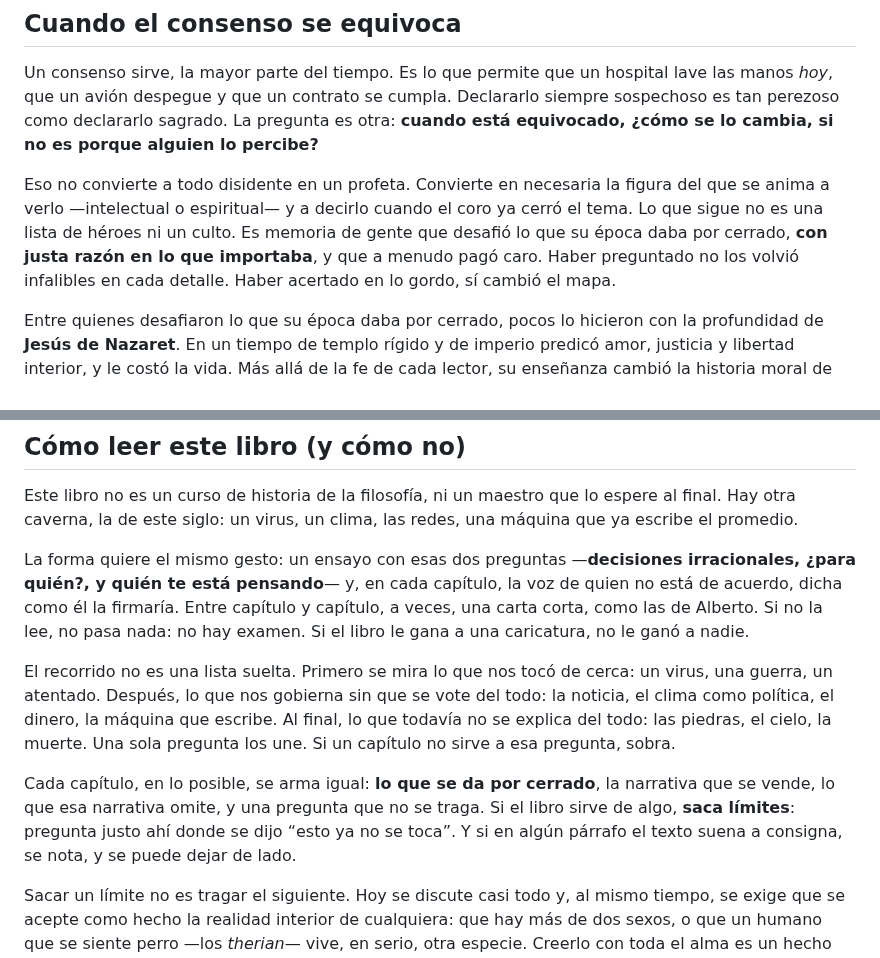
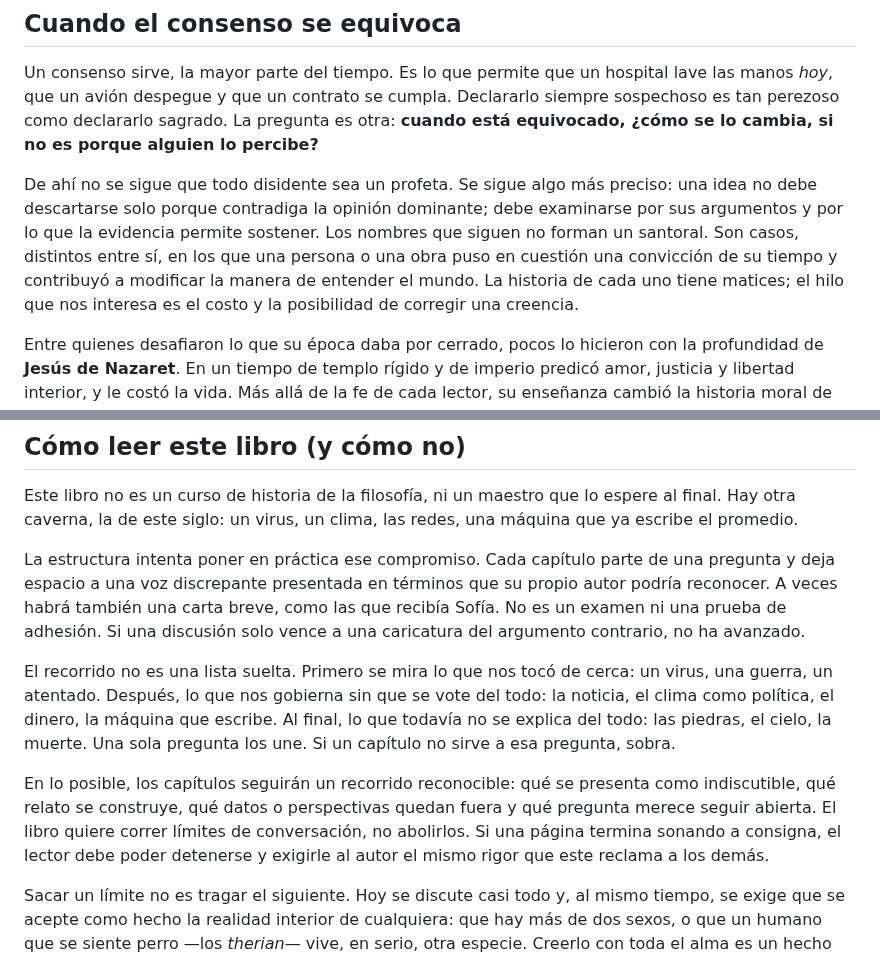
Before and after one commit to aleviercas/piensaotepiensan, a Markdown page: es/00-introduccion-edicion-segunda.md, 2 parts joined by grey strips. Drawn GitHub-style.

```diff
--- a/es/00-introduccion-edicion-segunda.md
+++ b/es/00-introduccion-edicion-segunda.md
@@ -24,7 +25,7 @@ Esa independencia va a ser más cara. Con la inteligencia artificial el “conse
 
 Un consenso sirve, la mayor parte del tiempo. Es lo que permite que un hospital lave las manos *hoy*, que un avión despegue y que un contrato se cumpla. Declararlo siempre sospechoso es tan perezoso como declararlo sagrado. La pregunta es otra: **cuando está equivocado, ¿cómo se lo cambia, si no es porque alguien lo percibe?**
 
-Eso no convierte a todo disidente en un profeta. Convierte en necesaria la figura del que se anima a verlo —intelectual o espiritual— y a decirlo cuando el coro ya cerró el tema. Lo que sigue no es una lista de héroes ni un culto. Es memoria de gente que desafió lo que su época daba por cerrado, **con justa razón en lo que importaba**, y que a menudo pagó caro. Haber preguntado no los volvió infalibles en cada detalle. Haber acertado en lo gordo, sí cambió el mapa.
+De ahí no se sigue que todo disidente sea un profeta. Se sigue algo más preciso: una idea no debe descartarse solo porque contradiga la opinión dominante; debe examinarse por sus argumentos y por lo que la evidencia permite sostener. Los nombres que siguen no forman un santoral. Son casos, distintos entre sí, en los que una persona o una obra puso en cuestión una convicción de su tiempo y contribuyó a modificar la manera de entender el mundo. La historia de cada uno tiene matices; el hilo que nos interesa es el costo y la posibilidad de corregir una creencia.
 
 Entre quienes desafiaron lo que su época daba por cerrado, pocos lo hicieron con la profundidad de **Jesús de Nazaret**. En un tiempo de templo rígido y de imperio predicó amor, justicia y libertad interior, y le costó la vida. Más allá de la fe de cada lector, su enseñanza cambió la historia moral de Occidente.
 
@@ -66,11 +67,11 @@ Los fines pueden ser suyos —libertad o seguridad, fe o laboratorio—, pero lo
 
 Este libro no es un curso de historia de la filosofía, ni un maestro que lo espere al final. Hay otra caverna, la de este siglo: un virus, un clima, las redes, una máquina que ya escribe el promedio.
 
-La forma quiere el mismo gesto: un ensayo con esas dos preguntas —**decisiones irracionales, ¿para quién?, y quién te está pensando**— y, en cada capítulo, la voz de quien no está de acuerdo, dicha como él la firmaría. Entre capítulo y capítulo, a veces, una carta corta, como las de Alberto. Si no la lee, no pasa nada: no hay examen. Si el libro le gana a una caricatura, no le ganó a nadie.
+La estructura intenta poner en práctica ese compromiso. Cada capítulo parte de una pregunta y deja espacio a una voz discrepante presentada en términos que su propio autor podría reconocer. A veces habrá también una carta breve, como las que recibía Sofía. No es un examen ni una prueba de adhesión. Si una discusión solo vence a una caricatura del argumento contrario, no ha avanzado.
 
 El recorrido no es una lista suelta. Primero se mira lo que nos tocó de cerca: un virus, una guerra, un atentado. Después, lo que nos gobierna sin que se vote del todo: la noticia, el clima como política, el dinero, la máquina que escribe. Al final, lo que todavía no se explica del todo: las piedras, el cielo, la muerte. Una sola pregunta los une. Si un capítulo no sirve a esa pregunta, sobra.
 
-Cada capítulo, en lo posible, se arma igual: **lo que se da por cerrado**, la narrativa que se vende, lo que esa narrativa omite, y una pregunta que no se traga. Si el libro sirve de algo, **saca límites**: pregunta justo ahí donde se dijo “esto ya no se toca”. Y si en algún párrafo el texto suena a consigna, se nota, y se puede dejar de lado.
+En lo posible, los capítulos seguirán un recorrido reconocible: qué se presenta como indiscutible, qué relato se construye, qué datos o perspectivas quedan fuera y qué pregunta merece seguir abierta. El libro quiere correr límites de conversación, no abolirlos. Si una página termina sonando a consigna, el lector debe poder detenerse y exigirle al autor el mismo rigor que este reclama a los demás.
 
 Sacar un límite no es tragar el siguiente. Hoy se discute casi todo y, al mismo tiempo, se exige que se acepte como hecho la realidad interior de cualquiera: que hay más de dos sexos, o que un humano que se siente perro —los *therian*— vive, en serio, otra especie. Creerlo con toda el alma es un hecho *sobre esa persona*, no un hecho sobre el mundo. Hay realidades imaginarias: la biología de los mamíferos sigue teniendo dos sexos, y un hombre no es un perro porque se lo crea. La amabilidad no pide reescribir el diccionario del cuerpo. El método es el mismo que en el resto del libro: **un sentimiento es un dato; no es física.**
 
```
Also changed, not shown: other parts of es/00-introduccion-edicion-segunda.md (+10 -9 lines).
